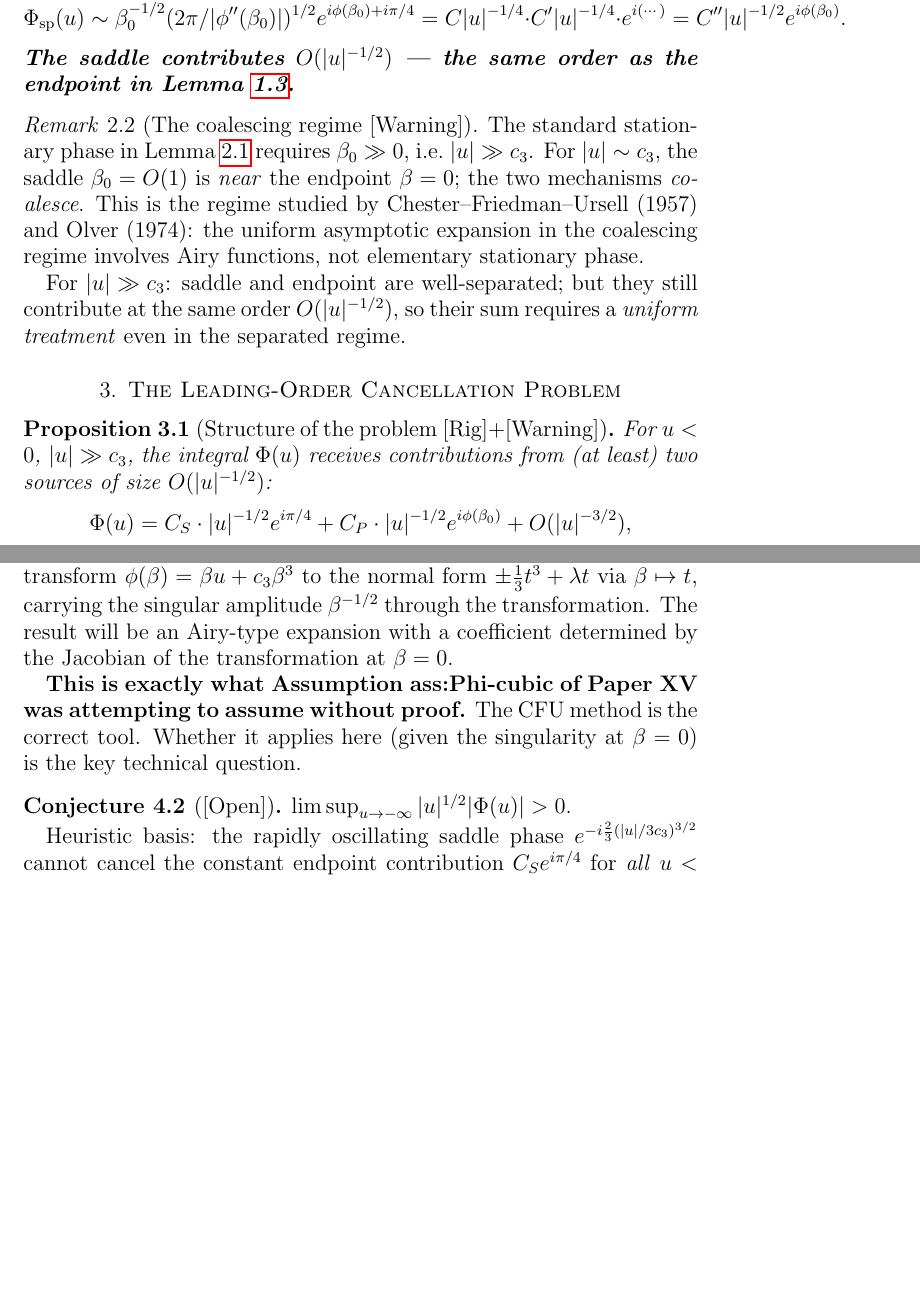
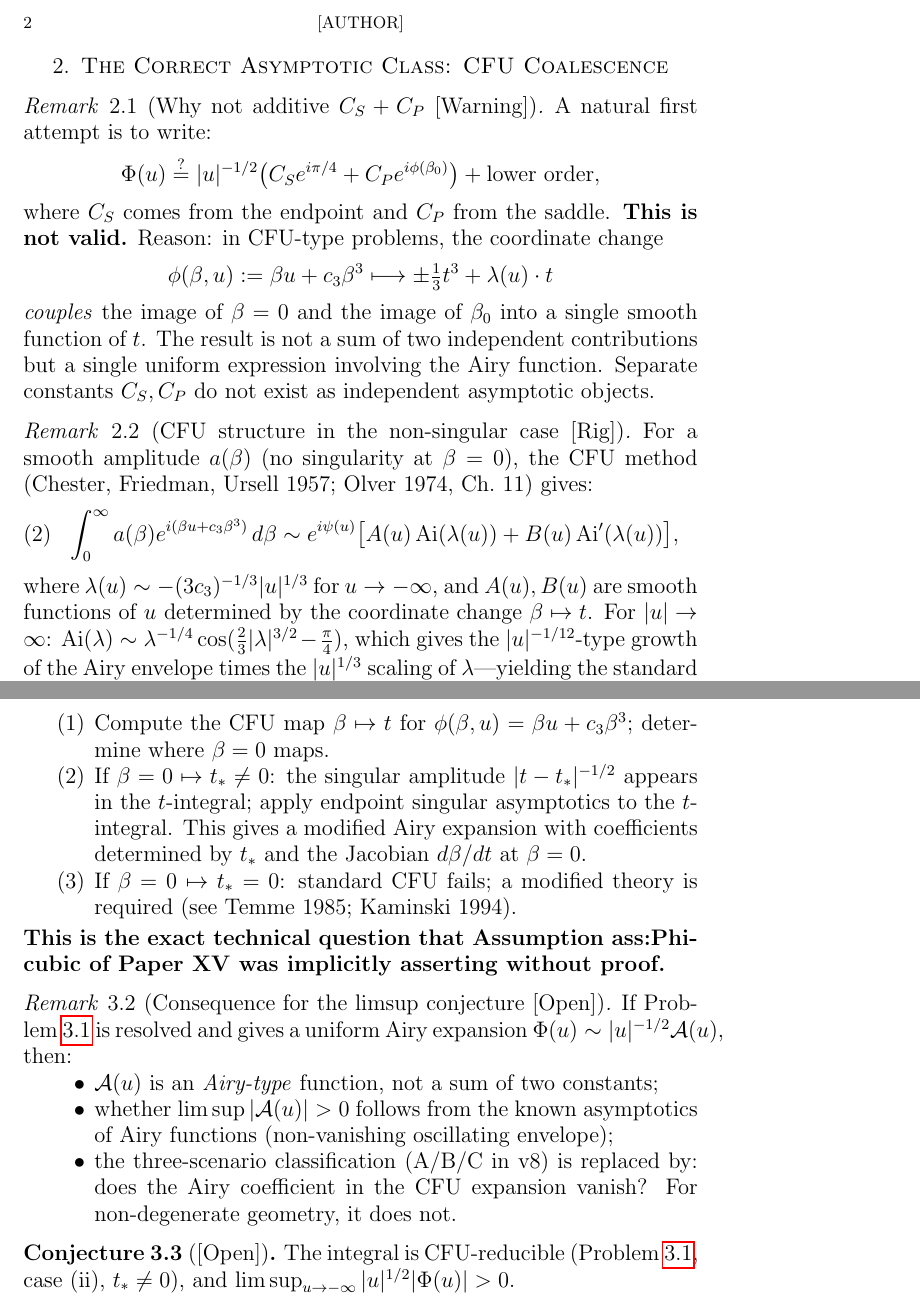
Before and after one commit to Waschtl904/prolate-primes-paper, a LaTeX paper (fold_model.tex): two parts of pages 2 and 3 of 4 before the commit and two parts of pages 2 and 3 of 3 after it, joined at a grey line, cut at the place of the change, the shorter picture padded with empty space. Compiled offline with pdfLaTeX.

Commit message:
fold_model.tex FINAL v9: retract C_S+C_P additive split; CFU uniform Airy structure replaces 3-scenario classification; singular CFU reducibility is the true open problem

```diff
--- a/fold_model.tex
+++ b/fold_model.tex
@@ -182,2 +146,5 @@ behaviour of the integrand.
 \end{remark}
 
+\section{The Correct Asymptotic
+  Class: CFU Coalescence}
+\label{sec:CFU}
@@ -206,73 +152,71 @@ i.e.~$|u|\gg c_3$):
-\begin{equation}\label{eq:saddle}
-  \Phi_{\mathrm{sp}}(u)
-  \sim \beta_0^{-1/2}
-  (2\pi/|\phi''(\beta_0)|)^{1/2}
-  e^{i\phi(\beta_0)+i\pi/4}
-  = C|u|^{-1/4}
-  \cdot C'|u|^{-1/4}
-  \cdot e^{i(\cdots)}
-  = C''|u|^{-1/2}
-  e^{i\phi(\beta_0)}.
-\end{equation}
-\textbf{The saddle contributes
-$O(|u|^{-1/2})$ ---
-the same order as the
-endpoint in
-Lemma~\ref{lem:erdelyi}.}
-\end{lemma}
-
-\begin{remark}[The coalescing
-  regime \Warn]
-\label{rem:coalescing}
-The standard stationary phase
-in Lemma~\ref{lem:saddle}
-requires $\beta_0\gg 0$,
-i.e.~$|u|\gg c_3$.
-For $|u|\sim c_3$,
-the saddle $\beta_0
-=O(1)$ is \emph{near}
-the endpoint $\beta=0$;
-the two mechanisms
-\emph{coalesce}.
-This is the regime studied
-by Chester--Friedman--Ursell
-(1957) and Olver (1974):
-the uniform asymptotic
-expansion in the
-coalescing regime
-involves Airy functions,
-not elementary stationary
-phase.
-
-For $|u|\gg c_3$:
-saddle and endpoint are
-well-separated;
-but they still contribute
-at the same order
-$O(|u|^{-1/2})$,
-so their sum requires
-a \emph{uniform treatment}
-even in the separated
-regime.
+\begin{remark}[Why not additive
+  $C_S + C_P$ \Warn]
+\label{rem:not-additive}
+A natural first attempt
+is to write:
+\[
+  \Phi(u)
+  \stackrel{?}{=}
+  |u|^{-1/2}
+  \bigl(
+    C_S e^{i\pi/4}
+    + C_P
+    e^{i\phi(\beta_0)}
+  \bigr)
+  + \text{lower order},
+\]
+where $C_S$ comes from
+the endpoint and $C_P$
+from the saddle.
+\textbf{This is not valid.}
+Reason: in CFU-type
+problems, the coordinate
+change
+\[
+  \phi(\beta,u)
+  :=\beta u+c_3\beta^3
+  \longmapsto
+  \pm\tfrac{1}{3}t^3
+  + \lambda(u)\cdot t
+\]
+\emph{couples} the image
+of $\beta=0$ and the
+image of $\beta_0$ into
+a single smooth function
+of $t$.
+The result is not a
+sum of two independent
+contributions but a
+single uniform expression
+involving the Airy
+function.
+Separate constants
+$C_S, C_P$ do not
+exist as independent
+asymptotic objects.
 \end{remark}
 
-\section{The Leading-Order
-  Cancellation Problem}
-\label{sec:cancellation}
-
-\begin{proposition}[Structure
-  of the problem \Rig+\Warn]
-\label{prop:structure}
-For $u<0$, $|u|\gg c_3$,
-the integral $\Phi(u)$
-receives contributions
-from (at least) two
-sources of size
-$O(|u|^{-1/2})$:
-\[
-  \Phi(u)
-  = C_S\cdot|u|^{-1/2}
-    e^{i\pi/4}
-  + C_P\cdot|u|^{-1/2}
-    e^{i\phi(\beta_0)}
-  + O(|u|^{-3/2}),
+\begin{remark}[CFU structure
+  in the non-singular case
+  \Rig]
+\label{rem:CFU-nonsingular}
+For a smooth amplitude
+$a(\beta)$ (no singularity
+at $\beta=0$), the
+CFU method (Chester,
+Friedman, Ursell 1957;
+Olver 1974, Ch.~11)
+gives:
+\begin{equation}\label{eq:CFU-standard}
+  \int_0^\infty
+  a(\beta)
+  e^{i(\beta u+c_3\beta^3)}
+  \,d\beta
+  \sim
+  e^{i\psi(u)}
+  \bigl[
+    A(u)\,
+    \mathrm{Ai}(\lambda(u))
+    + B(u)\,
+    \mathrm{Ai}'(\lambda(u))
+  \bigr],
@@ -303 +223,21 @@ The leading coefficient is:
 \end{equation}
+where $\lambda(u)\sim
+-(3c_3)^{-1/3}|u|^{1/3}$
+for $u\to-\infty$,
+and $A(u), B(u)$ are
+smooth functions of $u$
+determined by the
+coordinate change
+$\beta\mapsto t$.
+For $|u|\to\infty$:
+$\mathrm{Ai}(\lambda)
+\sim\lambda^{-1/4}
+\cos(\tfrac{2}{3}
+|\lambda|^{3/2}-\tfrac{\pi}{4})$,
+which gives the
+$|u|^{-1/12}$-type
+growth of the Airy
+envelope times the
+$|u|^{1/3}$ scaling
+of $\lambda$---yielding
+the standard exponent
@@ -373 +307,38 @@ integral at $\beta_0$.
+\item Compute the CFU
+  map $\beta\mapsto t$
+  for $\phi(\beta,u)
+  =\beta u+c_3\beta^3$;
+  determine where
+  $\beta=0$ maps.
+\item If $\beta=0\mapsto
+  t_*\ne 0$:
+  the singular amplitude
+  $|t-t_*|^{-1/2}$
+  appears in the $t$-integral;
+  apply endpoint singular
+  asymptotics to the
+  $t$-integral.
+  This gives a modified
+  Airy expansion with
+  coefficients determined
+  by $t_*$ and the
+  Jacobian $d\beta/dt$
+  at $\beta=0$.
+\item If $\beta=0\mapsto
+  t_*=0$:
+  standard CFU fails;
+  a modified theory is
+  required (see
+  Temme 1985;
+  Kaminski 1994).
+\end{enumerate}
+\textbf{This is the exact
+technical question that
+Assumption~ass:Phi-cubic
+of Paper~XV was implicitly
+assert\-ing without proof.}
+\end{problem}
+
+\begin{remark}[Consequence
+  for the limsup conjecture
   \Open]
@@ -386,49 +345,37 @@ simultaneously.
-The correct framework
-is the Chester--Friedman--Ursell
-(1957) method:
-transform
-$\phi(\beta)=\beta u+c_3\beta^3$
-to the normal form
-$\pm\frac{1}{3}t^3+\lambda t$
-via $\beta\mapsto t$,
-carrying the singular
-amplitude $\beta^{-1/2}$
-through the transformation.
-The result will be
-an Airy-type expansion
-with a coefficient
-determined by the
-Jacobian of the
-transformation at
-$\beta=0$.
-
-\textbf{This is exactly
-what Assumption~ass:Phi-cubic
-of Paper~XV was attempting
-to assume without proof.}
-The CFU method is the
-correct tool.
-Whether it applies
-here (given the
-singularity at $\beta=0$)
-is the key technical
-question.
-\end{problem}
+\label{rem:limsup}
+If Problem~\ref{prob:CFU}
+is resolved and gives
+a uniform Airy expansion
+$\Phi(u)\sim|u|^{-1/2}
+\mathcal{A}(u)$,
+then:
+\begin{itemize}[nosep]
+\item $\mathcal{A}(u)$
+  is an \emph{Airy-type}
+  function, not a sum
+  of two constants;
+\item whether
+  $\limsup|\mathcal{A}(u)|>0$
+  follows from the known
+  asymptotics of Airy
+  functions (non-vanishing
+  oscillating envelope);
+\item the three-scenario
+  classification (A/B/C
+  in v8) is replaced
+  by: does the Airy
+  coefficient in the
+  CFU expansion vanish?
+  For non-degenerate
+  geometry, it does not.
+\end{itemize}
+\end{remark}
 
 \begin{conjecture}[\Open]
 \label{conj:sharp}
-$\limsup_{u\to-\infty}
+The integral is
+CFU-reducible
+(Problem~\ref{prob:CFU},
+case~\rm(ii), $t_*\ne 0$),
+and $\limsup_{u\to-\infty}
 |u|^{1/2}|\Phi(u)|>0$.
-
-Heuristic basis:
-the rapidly oscillating
-saddle phase
-$e^{-i\frac{2}{3}(|u|/3c_3)^{3/2}}$
-cannot cancel the
-constant endpoint
-contribution $C_S e^{i\pi/4}$
-for \emph{all}
-$u<0$---that would require
-a global phase resonance
-condition with irrational
-frequency.
```
Also changed, not shown: fold_model.tex (439 more changed lines).
